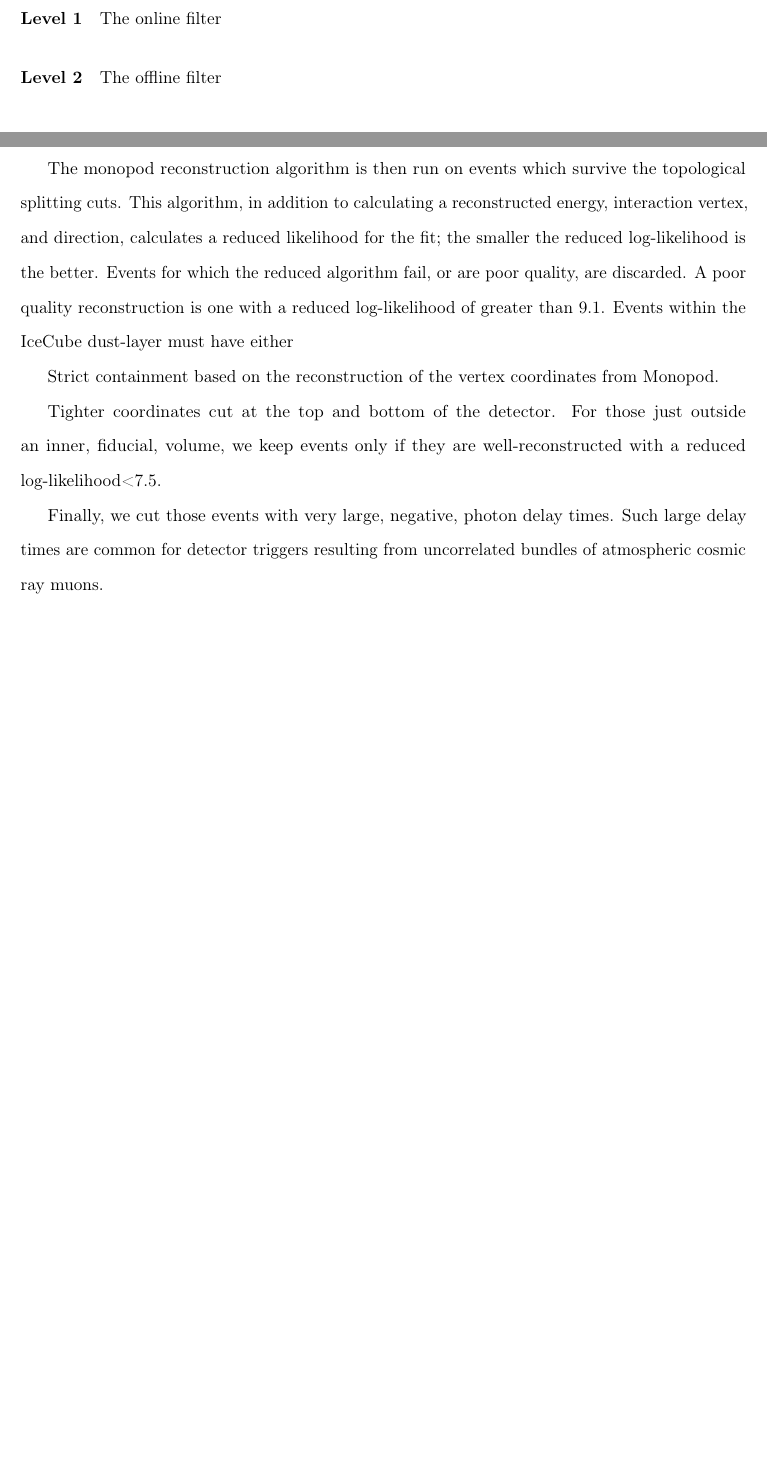
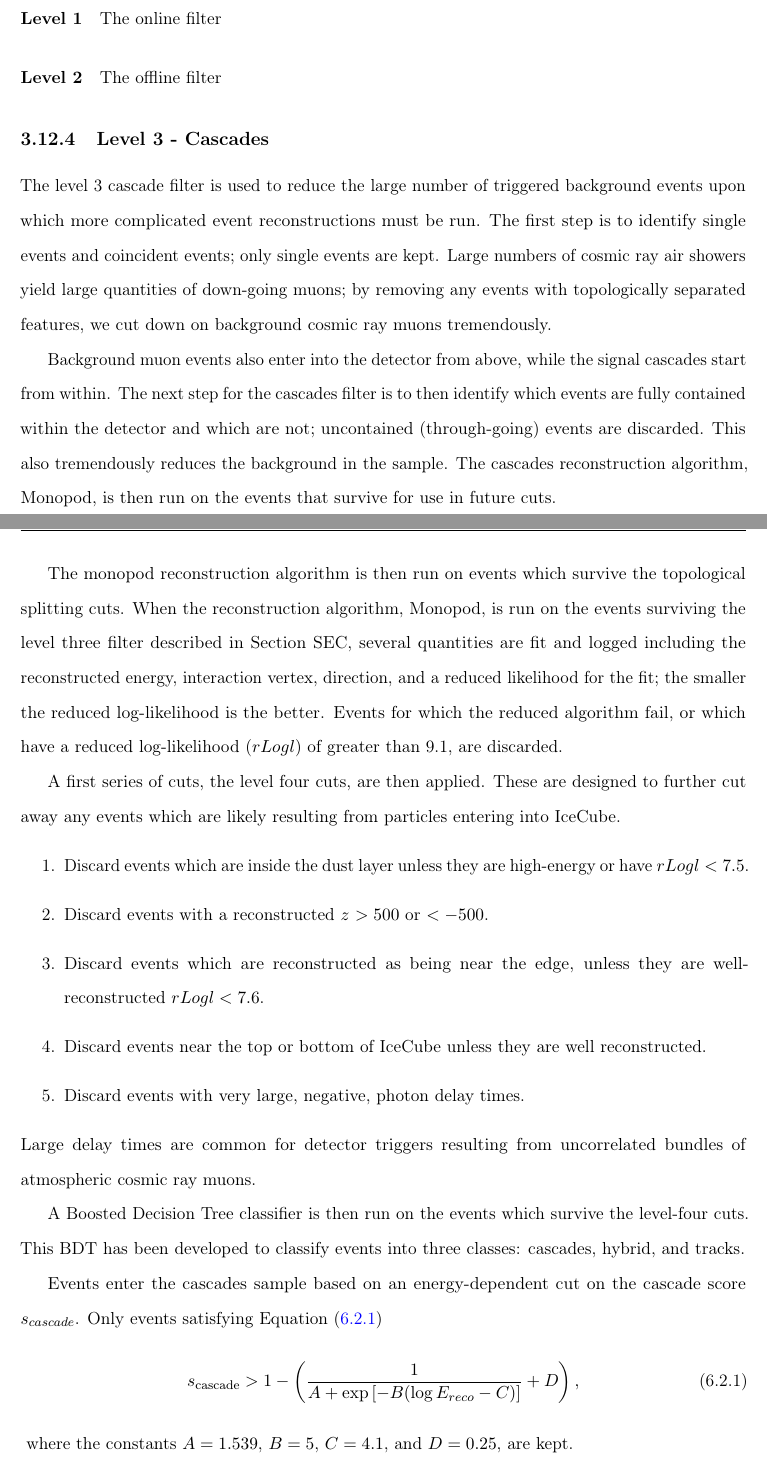
Before and after one commit to BenSmithers/Dissertation, a LaTeX thesis (main.tex, which reads final_analysis.tex, generation.tex): two parts of pages 52 and 100 of 124 before the commit and two parts of pages 52 and 100 of 123 after it, joined at a grey line, cut so that both start at the same text, the shorter picture padded with empty space. Compiled offline with pdfLaTeX.

Commit message:
event selection stuff

```diff
--- a/final_analysis.tex
+++ b/final_analysis.tex
@@ -45,14 +26,27 @@ Contained events must satisfy several criteria:
 This final level event filter was developed and published in Ref~\cite{2018PhDT17N}.
 
 The monopod reconstruction algorithm is then run on events which survive the topological splitting cuts.
-This algorithm, in addition to calculating a reconstructed energy, interaction vertex, and direction, calculates a  reduced likelihood for the fit; the smaller the reduced log-likelihood is the better.
-Events for which the reduced algorithm fail, or are poor quality, are discarded.
-A poor quality reconstruction is one with a reduced log-likelihood of greater than 9.1.
-Events within the IceCube dust-layer must have either
+When the reconstruction algorithm, Monopod, is run on the events surviving the level three filter described in Section SEC,
+several quantities are fit and logged including the reconstructed energy, interaction vertex, direction, and a reduced likelihood for the fit; the smaller the reduced log-likelihood is the better.
+Events for which the reduced algorithm fail, or which have a reduced log-likelihood ($rLogl$) of greater than 9.1, are discarded.
 
-Strict containment based on the reconstruction of the vertex coordinates from Monopod.
+A first series of cuts, the level four cuts, are then applied.
+These are designed to further cut away any events which are likely resulting from particles entering into IceCube.
+\begin{enumerate}
+    \item Discard events which are inside the dust layer unless they are high-energy or have $rLogl<7.5$.
+    \item Discard events with a reconstructed $z$ $>500$ or $<-500$.
+    \item Discard events which are reconstructed as being near the edge, unless they are well-reconstructed $rLogl<7.6$.
+    \item Discard events near the top or bottom of IceCube unless they are well reconstructed.
+    \item Discard events with very large, negative, photon delay times.
+\end{enumerate}
+Large delay times are common for detector triggers resulting from uncorrelated bundles of atmospheric cosmic ray muons.
 
-Tighter coordinates cut at the top and bottom of the detector. For those just outside an inner, fiducial, volume, we keep events only if they are well-reconstructed with a reduced log-likelihood<7.5.
+A Boosted Decision Tree classifier is then run on the events which survive the level-four cuts.
+This BDT has been developed to classify events into three classes: cascades, hybrid, and tracks.
 
-Finally, we cut those events with very large, negative, photon delay times. Such large delay times are common for detector triggers resulting from uncorrelated bundles of atmospheric cosmic ray muons.
+Events enter the cascades sample based on an energy-dependent cut on the cascade score $s_{cascade}$. Only events satisfying Equation~\eqref{eq:e_casc_cut}
+\begin{equation}
+    s_{\text{cascade}} > 1 - \left(\dfrac{1}{A + \exp\left[ -B(\log E_{reco} - C) \right]} + D\right),
+\end{equation}\label{eq:e_casc_cut}
+where the constants $A=1.539$, $B=5$, $C=4.1$, and $D=0.25$, are kept.
 
--- a/generation.tex
+++ b/generation.tex
@@ -22,4 +22,15 @@ The online filter
 
 The offline filter
 
+\subsection{Level 3 - Cascades}
+
+The level 3 cascade filter is used to reduce the large number of triggered background events upon which more complicated event reconstructions must be run.
+The first step is to identify single events and coincident events; only single events are kept.
+Large numbers of cosmic ray air showers yield large quantities of down-going muons; by removing any events with topologically separated features, we cut down on background cosmic ray muons tremendously.
+
+Background muon events also enter into the detector from above, while the signal cascades start from within.
+The next step for the cascades filter is to then identify which events are fully contained within the detector and which are not; uncontained (through-going) events are discarded.
+This also tremendously reduces the background in the sample.
+The cascades reconstruction algorithm, Monopod, is then run on the events that survive for use in future cuts.
+
 \end{document}
--- a/main.tex
+++ b/main.tex
@@ -189,14 +189,14 @@ usenames,dvipsnames
 \supervisor{Dr. Benjamin J.P. \textsc{Jones}} % Your supervisor's name, this is used in the title page, print it elsewhere with \supname
 \examiner{} % Your examiner's name, this is not currently used anywhere in the template, print it elsewhere with \examname
 \earneddegree{Doctor of Philosophy} % Your degree name, this is used in the title page and abstract, print it elsewhere with \degreename
-\author{Benjamin \textsc{Smithers}} % Your name, this is used in the title page and abstract, print it elsewhere with \authorname
+\author{Benjamin Randolph \textsc{Smithers}} % Your name, this is used in the title page and abstract, print it elsewhere with \authorname
 \addresses{} % Your address, this is not currently used anywhere in the template, print it elsewhere with \addressname
 
 \subject{Neutrino Physics} % Your subject area, this is not currently used anywhere in the template, print it elsewhere with \subjectname
 \keywords{} % Keywords for your thesis, this is not currently used anywhere in the template, print it elsewhere with \keywordnames
 \university{\href{https://www.uta.edu/}{University of Texas at Arlington}} % Your university's name and URL, this is used in the title page and abstract, print it elsewhere with \univname
 \department{\href{https://www.uta.edu/physics/}{Department of Physics}} % Your department's name and URL, this is used in the title page and abstract, print it elsewhere with \deptname
-\group{\href{nures.uta.edu}{University of Texas at ARlington}} % Your research group's name and URL, this is used in the title page, print it elsewhere with \groupname
+\group{\href{nures.uta.edu}{University of Texas at Arlington}} % Your research group's name and URL, this is used in the title page, print it elsewhere with \groupname
 \faculty{\href{https://www.uta.edu/academics/schools-colleges/science}{College of Science}} % Your faculty's name and URL, this is used in the title page and abstract, print it elsewhere with \facname
 
 
```
Also changed, not shown: final_analysis.tex (27 more changed lines), main.tex (18 more changed lines).
